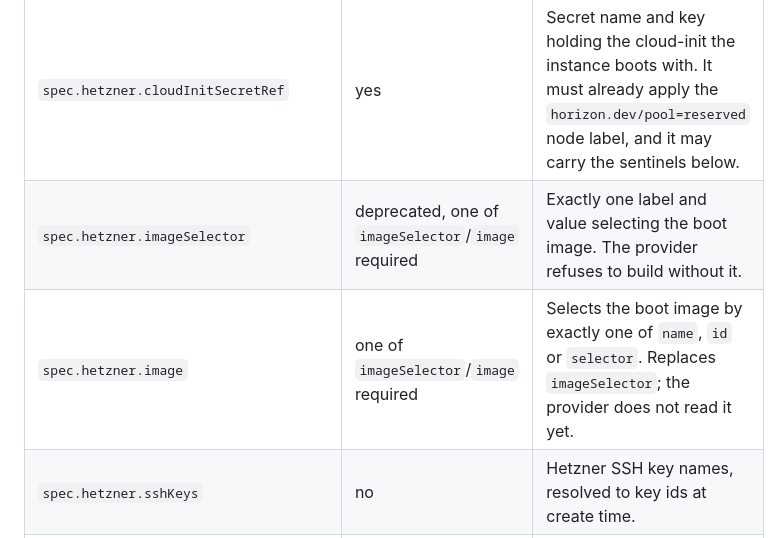
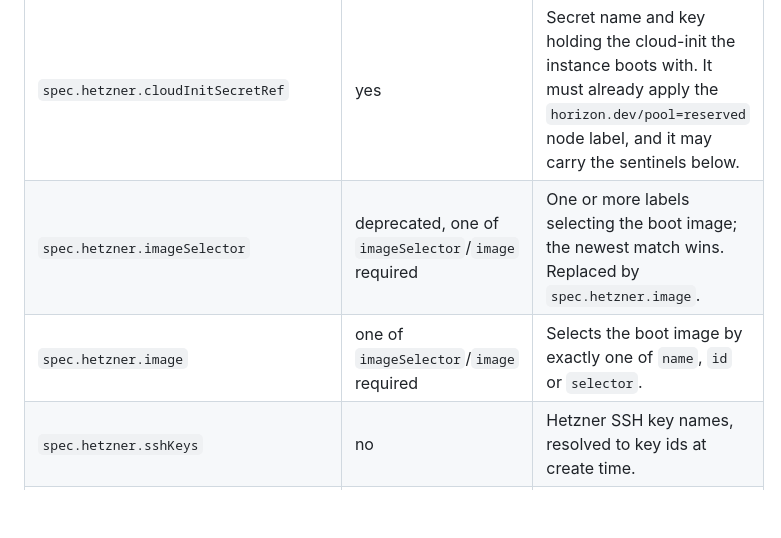
Before and after one commit to lucawalz/horizon, a Markdown page: README.md, the part around the change. GitHub-like rendering; blank space fills up the shorter version.

Commit message:
docs: correct the image field wiring status in the readme

```diff
--- a/README.md
+++ b/README.md
@@ -106,8 +106,8 @@ spec:
 | `spec.type` | yes | Provider type. `hetzner` is the only accepted value. |
 | `spec.hetzner.credentialsSecretRef` | yes | Secret name and key holding the Hetzner Cloud API token. |
 | `spec.hetzner.cloudInitSecretRef` | yes | Secret name and key holding the cloud-init the instance boots with. It must already apply the `horizon.dev/pool=reserved` node label, and it may carry the sentinels below. |
-| `spec.hetzner.imageSelector` | deprecated, one of `imageSelector`/`image` required | Exactly one label and value selecting the boot image. The provider refuses to build without it. |
-| `spec.hetzner.image` | one of `imageSelector`/`image` required | Selects the boot image by exactly one of `name`, `id` or `selector`. Replaces `imageSelector`; the provider does not read it yet. |
+| `spec.hetzner.imageSelector` | deprecated, one of `imageSelector`/`image` required | One or more labels selecting the boot image; the newest match wins. Replaced by `spec.hetzner.image`. |
+| `spec.hetzner.image` | one of `imageSelector`/`image` required | Selects the boot image by exactly one of `name`, `id` or `selector`. |
 | `spec.hetzner.sshKeys` | no | Hetzner SSH key names, resolved to key ids at create time. |
 | `spec.hetzner.firewalls` | no | Names of existing Hetzner Cloud Firewalls attached to every created server, at most five. The firewalls are never created or reconciled by horizon, and a name that does not resolve fails the create. |
 | `spec.hetzner.nodeCredentialSecretRef` | no in the schema | Secret name and key holding the delete-capable Hetzner Cloud API token the watchdog uses to destroy its own server. It is substituted into the cloud-init rather than mounted. Hetzner cannot stop billing by self-terminating, so a lease is refused while this is unset, which makes it required in practice. |
```
